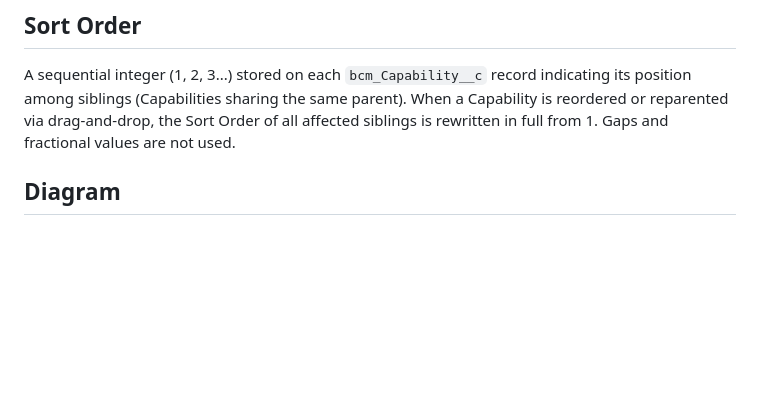
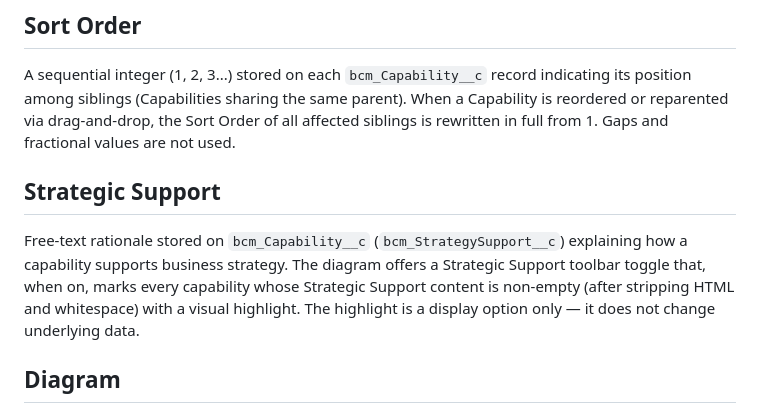
Before and after one commit to deniskrizanovic/sf_businesscapability, a Markdown page: CONTEXT.md, the part around the change. Rendered like a GitHub page; blank space fills up the shorter version.

Commit message:
docs(context): add Strategic Support glossary term (GH #49)

```diff
--- a/CONTEXT.md
+++ b/CONTEXT.md
@@ -30,6 +30,9 @@ A horizontal stack of full-width chevrons rendered at the bottom of the diagram
 
 ## Sort Order
 A sequential integer (1, 2, 3...) stored on each `bcm_Capability__c` record indicating its position among siblings (Capabilities sharing the same parent). When a Capability is reordered or reparented via drag-and-drop, the Sort Order of all affected siblings is rewritten in full from 1. Gaps and fractional values are not used.
+
+## Strategic Support
+Free-text rationale stored on `bcm_Capability__c` (`bcm_StrategySupport__c`) explaining how a capability supports business strategy. The diagram offers a Strategic Support toolbar toggle that, when on, marks every capability whose Strategic Support content is non-empty (after stripping HTML and whitespace) with a visual highlight. The highlight is a display option only — it does not change underlying data.
 
 ## Diagram
 The SVG-based Lightning Web Component (`bcm_CapabilityMap`) that renders the full Capability hierarchy. The diagram is the primary interface for viewing and structurally editing the Capability map.
```
